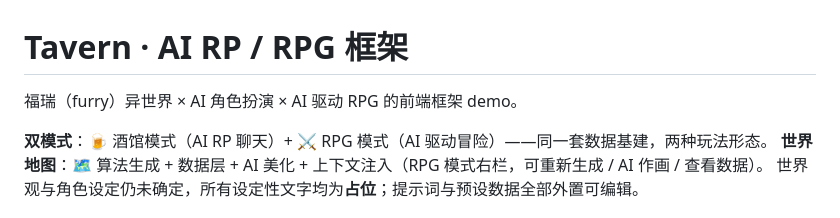
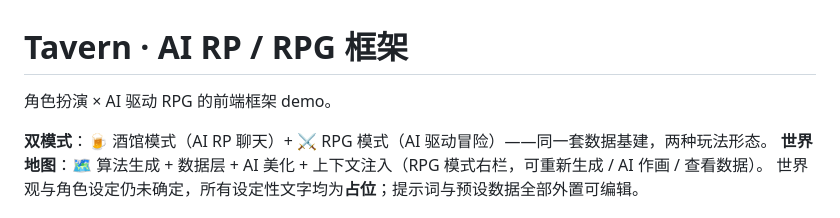
Before and after one commit to QingYanQwQ233/bigdogtavern, a Markdown page: README.md, the part around the change. Drawn GitHub-style.

```diff
--- a/README.md
+++ b/README.md
@@ -1,6 +1,6 @@
 # Tavern · AI RP / RPG 框架
 
-福瑞（furry）异世界 × AI 角色扮演 × AI 驱动 RPG 的前端框架 demo。
+角色扮演 × AI 驱动 RPG 的前端框架 demo。
 
 **双模式**：🍺 酒馆模式（AI RP 聊天）+ ⚔ RPG 模式（AI 驱动冒险）——同一套数据基建，两种玩法形态。
 **世界地图**：🗺 算法生成 + 数据层 + AI 美化 + 上下文注入（RPG 模式右栏，可重新生成 / AI 作画 / 查看数据）。
```
